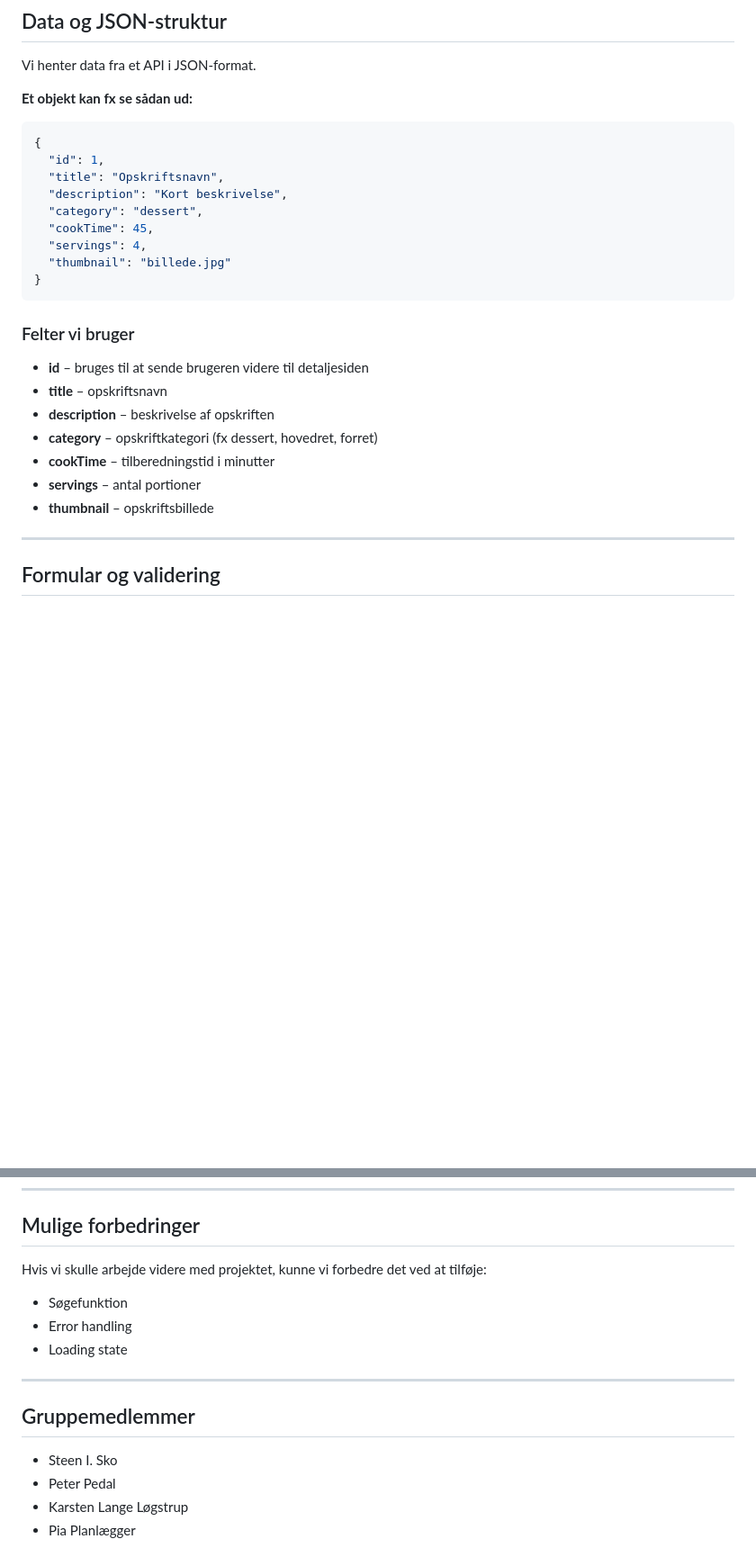
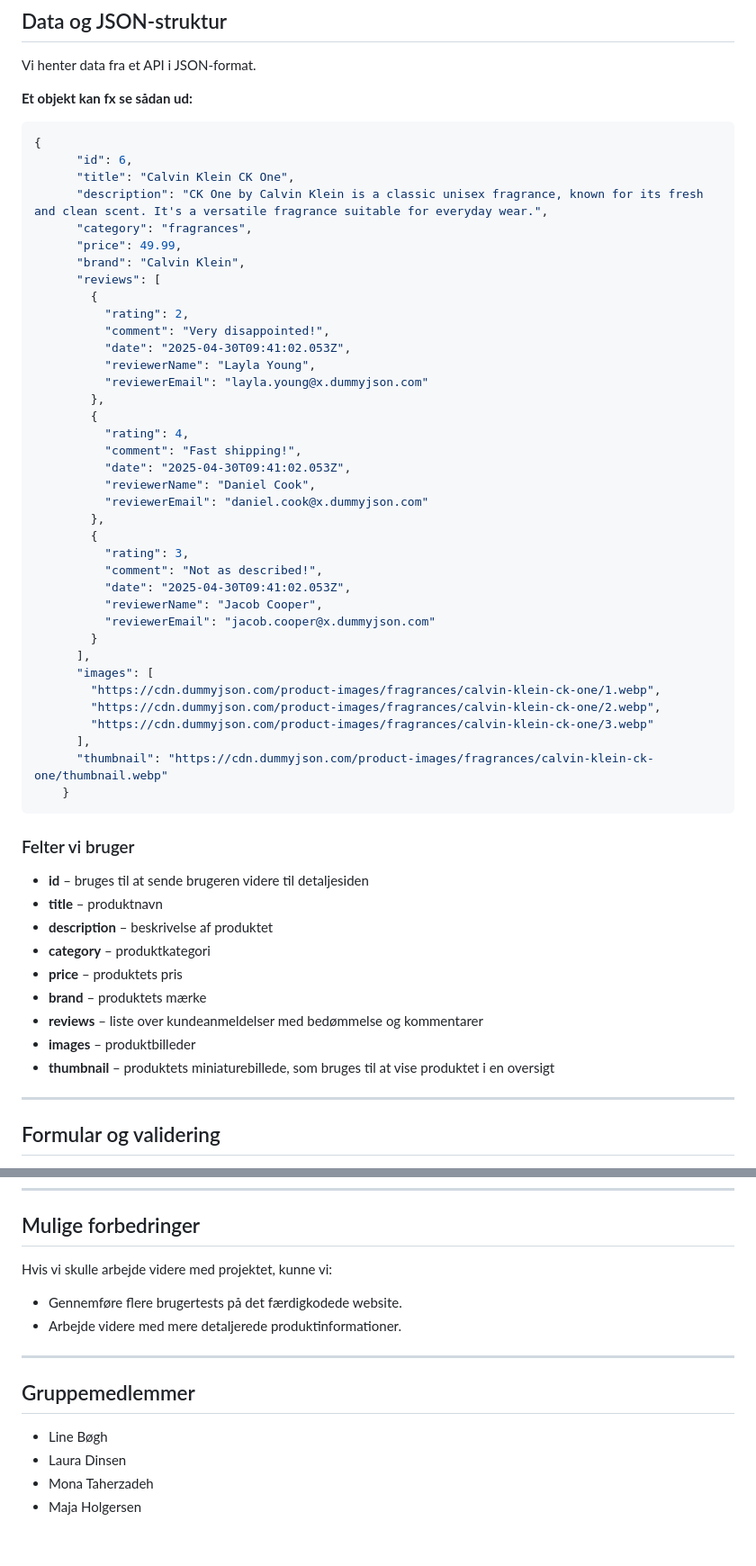
Before and after one commit to maho1005/ORCHIS, a Markdown page: readme.md, 2 parts joined by grey strips. Shown at 90% size. Drawn GitHub-style; blank space fills up the shorter version.

````diff
--- a/readme.md
+++ b/readme.md
@@ -159,25 +159,56 @@ Vi henter data fra et API i JSON-format.
 
 ```json
 {
-  "id": 1,
-  "title": "Opskriftsnavn",
-  "description": "Kort beskrivelse",
-  "category": "dessert",
-  "cookTime": 45,
-  "servings": 4,
-  "thumbnail": "billede.jpg"
-}
+      "id": 6,
+      "title": "Calvin Klein CK One",
+      "description": "CK One by Calvin Klein is a classic unisex fragrance, known for its fresh and clean scent. It's a versatile fragrance suitable for everyday wear.",
+      "category": "fragrances",
+      "price": 49.99,
+      "brand": "Calvin Klein",
+      "reviews": [
+        {
+          "rating": 2,
+          "comment": "Very disappointed!",
+          "date": "2025-04-30T09:41:02.053Z",
+          "reviewerName": "Layla Young",
+          "reviewerEmail": "layla.young@x.dummyjson.com"
+        },
+        {
+          "rating": 4,
+          "comment": "Fast shipping!",
+          "date": "2025-04-30T09:41:02.053Z",
+          "reviewerName": "Daniel Cook",
+          "reviewerEmail": "daniel.cook@x.dummyjson.com"
+        },
+        {
+          "rating": 3,
+          "comment": "Not as described!",
+          "date": "2025-04-30T09:41:02.053Z",
+          "reviewerName": "Jacob Cooper",
+          "reviewerEmail": "jacob.cooper@x.dummyjson.com"
+        }
+      ],
+      "images": [
+        "https://cdn.dummyjson.com/product-images/fragrances/calvin-klein-ck-one/1.webp",
+        "https://cdn.dummyjson.com/product-images/fragrances/calvin-klein-ck-one/2.webp",
+        "https://cdn.dummyjson.com/product-images/fragrances/calvin-klein-ck-one/3.webp"
+      ],
+      "thumbnail": "https://cdn.dummyjson.com/product-images/fragrances/calvin-klein-ck-one/thumbnail.webp"
+    }
 ```
 
 ### Felter vi bruger
 
 - **id** – bruges til at sende brugeren videre til detaljesiden
-- **title** – opskriftsnavn
-- **description** – beskrivelse af opskriften
-- **category** – opskriftkategori (fx dessert, hovedret, forret)
-- **cookTime** – tilberedningstid i minutter
-- **servings** – antal portioner
-- **thumbnail** – opskriftsbillede
+- **title** – produktnavn
+- **description** – beskrivelse af produktet
+- **category** – produktkategori
+- **price** – produktets pris
+- **brand** – produktets mærke
+- **reviews** – liste over kundeanmeldelser med bedømmelse og kommentarer
+- **images** – produktbilleder
+- **thumbnail** – produktets miniaturebillede, som bruges til at vise produktet i en oversigt
+
 
 ---
 
@@ -251,17 +282,16 @@ Det var også lidt svært at få id med videre i URL’en til detaljesiden.
 
 ## Mulige forbedringer
 
-Hvis vi skulle arbejde videre med projektet, kunne vi forbedre det ved at tilføje:
+Hvis vi skulle arbejde videre med projektet, kunne vi:
 
-- Søgefunktion
-- Error handling
-- Loading state
+- Gennemføre flere brugertests på det færdigkodede website.
+- Arbejde videre med mere detaljerede produktinformationer.
 
 ---
 
 ## Gruppemedlemmer
 
-- Steen I. Sko
-- Peter Pedal
-- Karsten Lange Løgstrup
-- Pia Planlægger
+- Line Bøgh
+- Laura Dinsen
+- Mona Taherzadeh
+- Maja Holgersen
````
